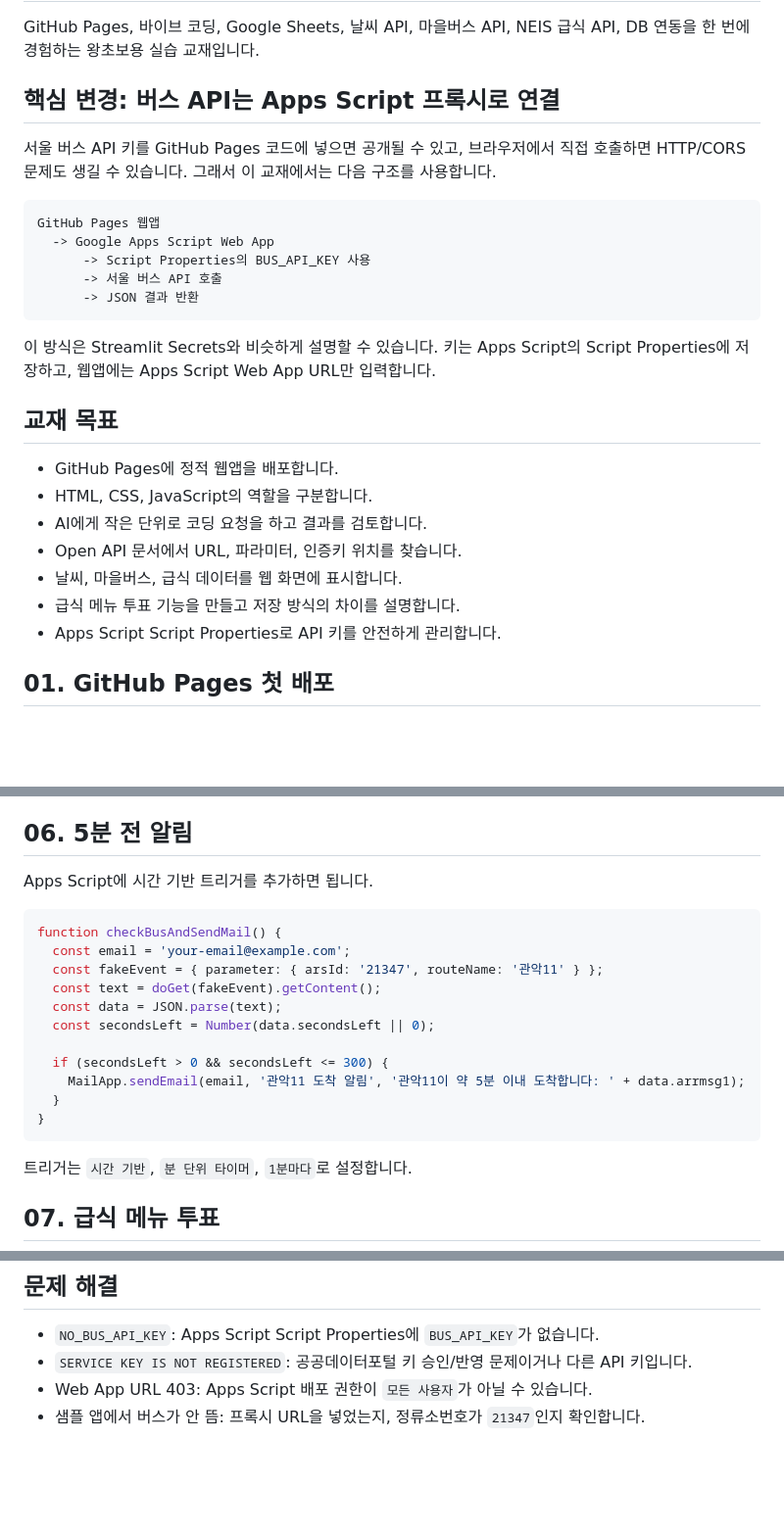
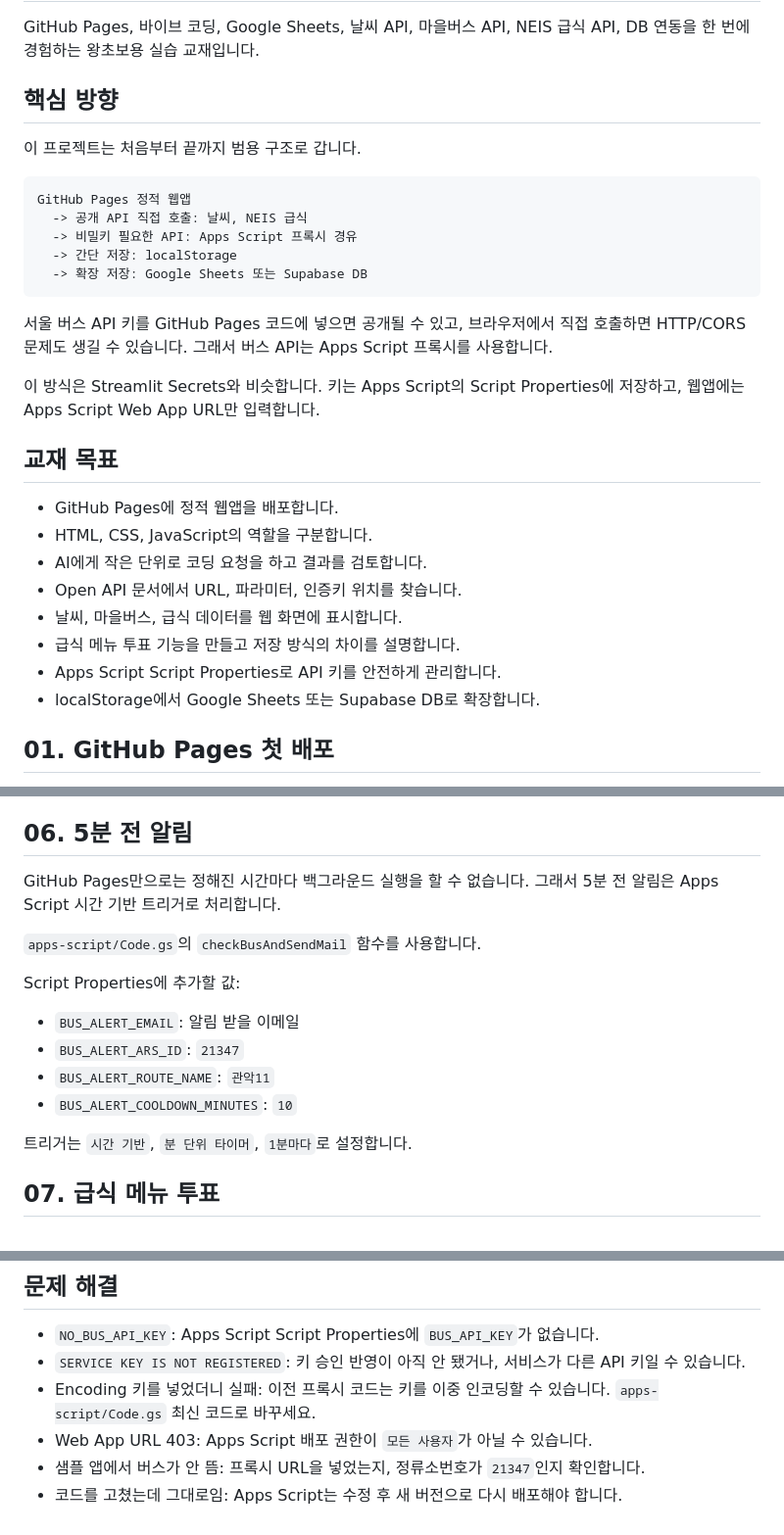
Before and after one commit to greatsong/sample_app, a Markdown page: docs/TEXTBOOK.md, 3 parts joined by grey strips. Shown at 98% size. Rendered like a GitHub page; blank space fills up the shorter version.

````diff
--- a/docs/TEXTBOOK.md
+++ b/docs/TEXTBOOK.md
@@ -2,19 +2,21 @@
 
 GitHub Pages, 바이브 코딩, Google Sheets, 날씨 API, 마을버스 API, NEIS 급식 API, DB 연동을 한 번에 경험하는 왕초보용 실습 교재입니다.
 
-## 핵심 변경: 버스 API는 Apps Script 프록시로 연결
+## 핵심 방향
 
-서울 버스 API 키를 GitHub Pages 코드에 넣으면 공개될 수 있고, 브라우저에서 직접 호출하면 HTTP/CORS 문제도 생길 수 있습니다. 그래서 이 교재에서는 다음 구조를 사용합니다.
+이 프로젝트는 처음부터 끝까지 범용 구조로 갑니다.
 
 ```text
-GitHub Pages 웹앱
-  -> Google Apps Script Web App
-      -> Script Properties의 BUS_API_KEY 사용
-      -> 서울 버스 API 호출
-      -> JSON 결과 반환
+GitHub Pages 정적 웹앱
+  -> 공개 API 직접 호출: 날씨, NEIS 급식
+  -> 비밀키 필요한 API: Apps Script 프록시 경유
+  -> 간단 저장: localStorage
+  -> 확장 저장: Google Sheets 또는 Supabase DB
 ```
 
-이 방식은 Streamlit Secrets와 비슷하게 설명할 수 있습니다. 키는 Apps Script의 Script Properties에 저장하고, 웹앱에는 Apps Script Web App URL만 입력합니다.
+서울 버스 API 키를 GitHub Pages 코드에 넣으면 공개될 수 있고, 브라우저에서 직접 호출하면 HTTP/CORS 문제도 생길 수 있습니다. 그래서 버스 API는 Apps Script 프록시를 사용합니다.
+
+이 방식은 Streamlit Secrets와 비슷합니다. 키는 Apps Script의 Script Properties에 저장하고, 웹앱에는 Apps Script Web App URL만 입력합니다.
 
 ## 교재 목표
 
@@ -25,6 +27,7 @@ GitHub Pages 웹앱
 - 날씨, 마을버스, 급식 데이터를 웹 화면에 표시합니다.
 - 급식 메뉴 투표 기능을 만들고 저장 방식의 차이를 설명합니다.
 - Apps Script Script Properties로 API 키를 안전하게 관리합니다.
+- localStorage에서 Google Sheets 또는 Supabase DB로 확장합니다.
 
 ## 01. GitHub Pages 첫 배포
 
@@ -158,21 +127,16 @@ function jsonOutput(data) {
 
 ## 06. 5분 전 알림
 
-Apps Script에 시간 기반 트리거를 추가하면 됩니다.
+GitHub Pages만으로는 정해진 시간마다 백그라운드 실행을 할 수 없습니다. 그래서 5분 전 알림은 Apps Script 시간 기반 트리거로 처리합니다.
 
-```js
-function checkBusAndSendMail() {
-  const email = 'your-email@example.com';
-  const fakeEvent = { parameter: { arsId: '21347', routeName: '관악11' } };
-  const text = doGet(fakeEvent).getContent();
-  const data = JSON.parse(text);
-  const secondsLeft = Number(data.secondsLeft || 0);
+`apps-script/Code.gs`의 `checkBusAndSendMail` 함수를 사용합니다.
 
-  if (secondsLeft > 0 && secondsLeft <= 300) {
-    MailApp.sendEmail(email, '관악11 도착 알림', '관악11이 약 5분 이내 도착합니다: ' + data.arrmsg1);
-  }
-}
-```
+Script Properties에 추가할 값:
+
+- `BUS_ALERT_EMAIL`: 알림 받을 이메일
+- `BUS_ALERT_ARS_ID`: `21347`
+- `BUS_ALERT_ROUTE_NAME`: `관악11`
+- `BUS_ALERT_COOLDOWN_MINUTES`: `10`
 
 트리거는 `시간 기반`, `분 단위 타이머`, `1분마다`로 설정합니다.
 
@@ -207,6 +171,8 @@ create table meal_votes (
 ## 문제 해결
 
 - `NO_BUS_API_KEY`: Apps Script Script Properties에 `BUS_API_KEY`가 없습니다.
-- `SERVICE KEY IS NOT REGISTERED`: 공공데이터포털 키 승인/반영 문제이거나 다른 API 키입니다.
+- `SERVICE KEY IS NOT REGISTERED`: 키 승인 반영이 아직 안 됐거나, 서비스가 다른 API 키일 수 있습니다.
+- Encoding 키를 넣었더니 실패: 이전 프록시 코드는 키를 이중 인코딩할 수 있습니다. `apps-script/Code.gs` 최신 코드로 바꾸세요.
 - Web App URL 403: Apps Script 배포 권한이 `모든 사용자`가 아닐 수 있습니다.
 - 샘플 앱에서 버스가 안 뜸: 프록시 URL을 넣었는지, 정류소번호가 `21347`인지 확인합니다.
+- 코드를 고쳤는데 그대로임: Apps Script는 수정 후 새 버전으로 다시 배포해야 합니다.
````
Also changed, not shown: other parts of docs/TEXTBOOK.md (+34 -68 lines).
